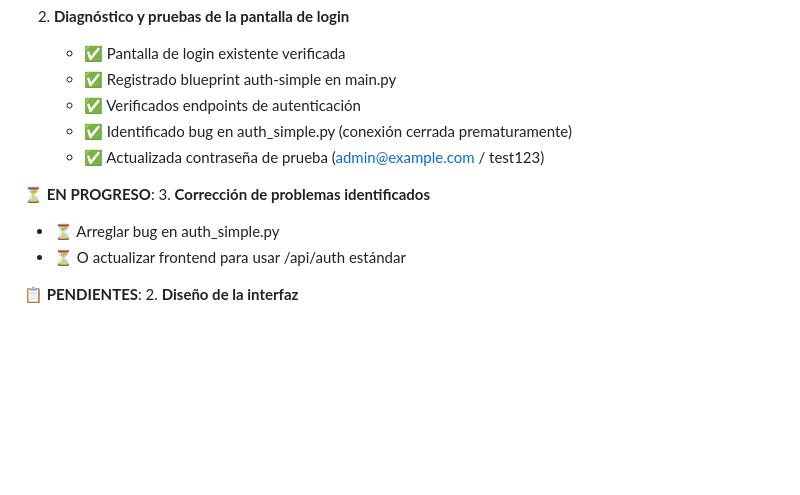
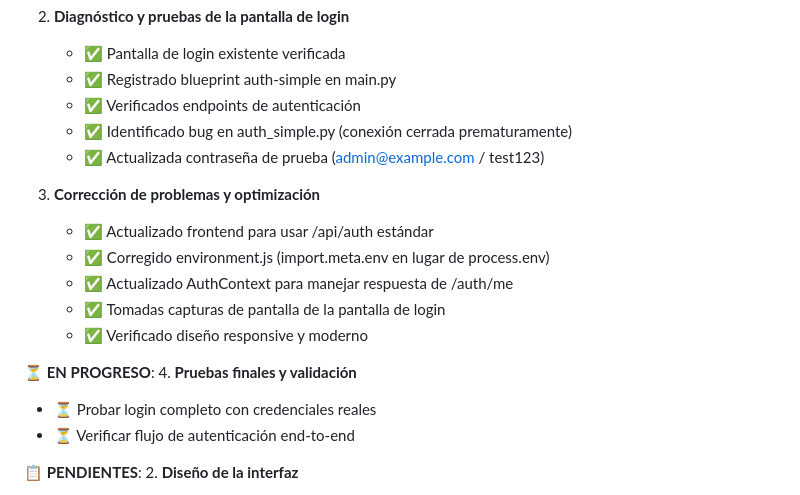
Before and after one commit to MrChorusman/Team_time_management, a Markdown page: PLAN_DESARROLLO_FASES_FUTURAS.md, the part around the change. Rendered like a GitHub page; blank space fills up the shorter version.

Commit message:
📝 Actualizar documentación con cambios del frontend

```diff
--- a/PLAN_DESARROLLO_FASES_FUTURAS.md
+++ b/PLAN_DESARROLLO_FASES_FUTURAS.md
@@ -1024,10 +1024,17 @@ Desarrollo de la pantalla de login para la aplicación Team Time Management, inc
    - ✅ Identificado bug en auth_simple.py (conexión cerrada prematuramente)
    - ✅ Actualizada contraseña de prueba (admin@example.com / test123)
 
+3. **Corrección de problemas y optimización**
+   - ✅ Actualizado frontend para usar /api/auth estándar
+   - ✅ Corregido environment.js (import.meta.env en lugar de process.env)
+   - ✅ Actualizado AuthContext para manejar respuesta de /auth/me
+   - ✅ Tomadas capturas de pantalla de la pantalla de login
+   - ✅ Verificado diseño responsive y moderno
+
 **⏳ EN PROGRESO**:
-3. **Corrección de problemas identificados**
-   - ⏳ Arreglar bug en auth_simple.py
-   - ⏳ O actualizar frontend para usar /api/auth estándar
+4. **Pruebas finales y validación**
+   - ⏳ Probar login completo con credenciales reales
+   - ⏳ Verificar flujo de autenticación end-to-end
 
 **📋 PENDIENTES**:
 2. **Diseño de la interfaz**
```
